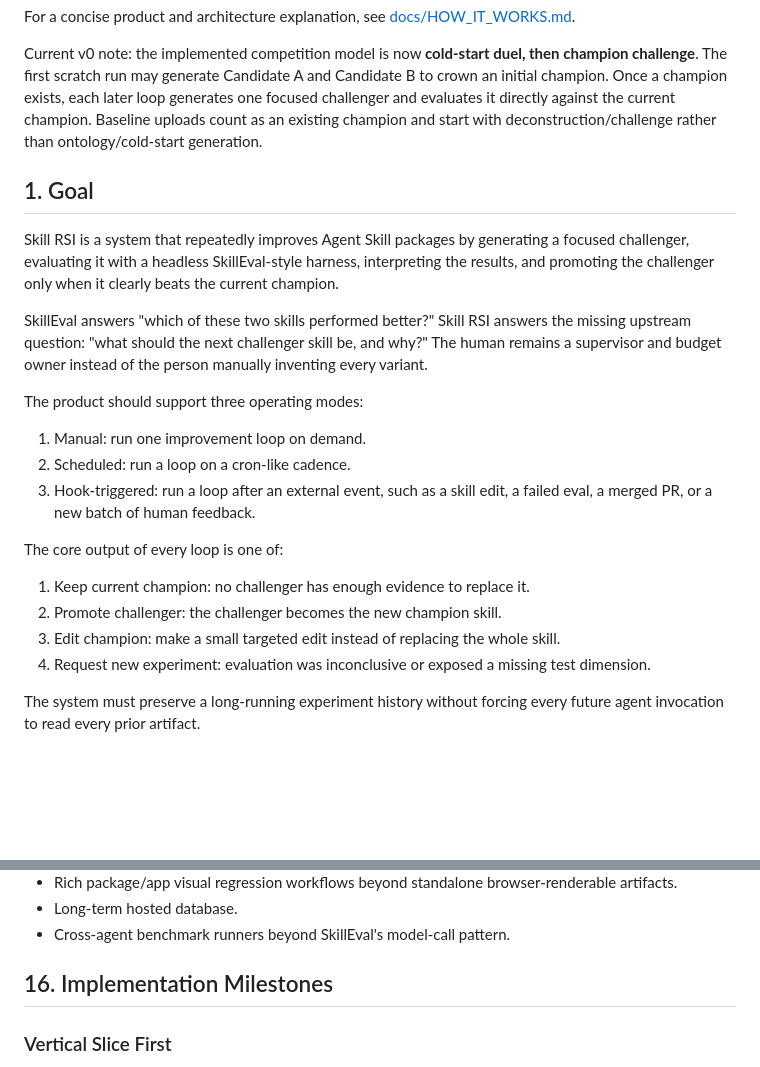
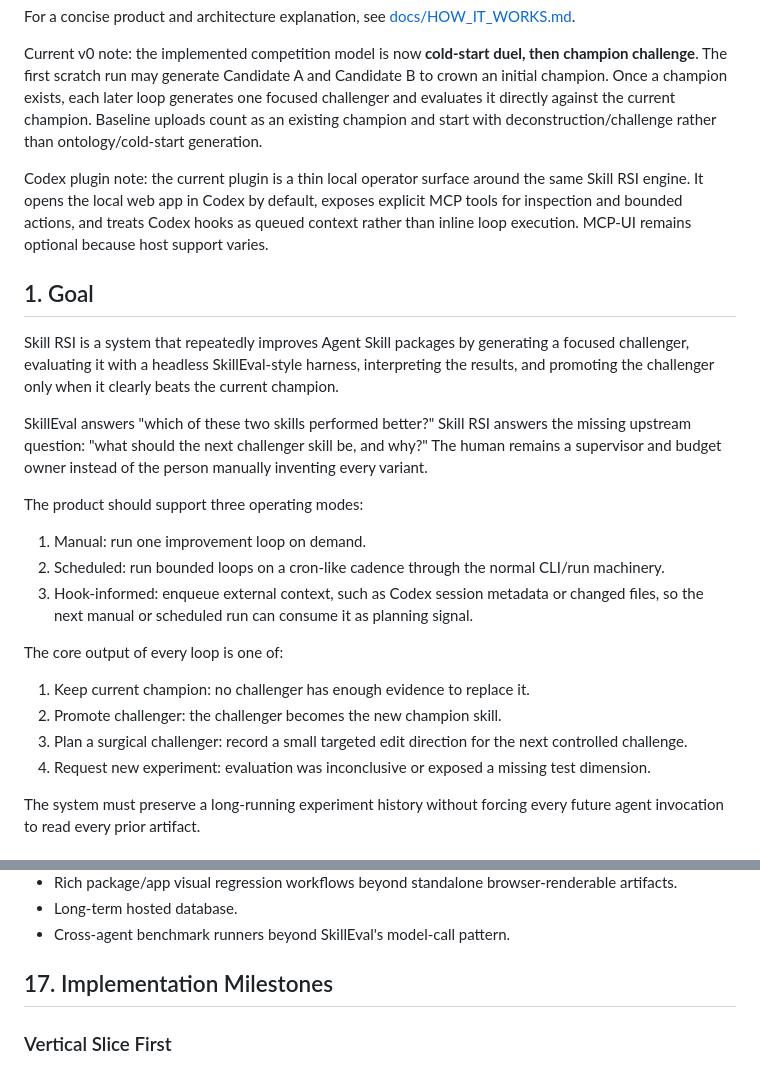
Before and after one commit to justinwetch/Skill-RSI, a Markdown page: IMPLEMENTATION_PLAN.md, 2 parts joined by grey strips. Rendered like a GitHub page; blank space fills up the shorter version.

```diff
--- a/IMPLEMENTATION_PLAN.md
+++ b/IMPLEMENTATION_PLAN.md
@@ -8,6 +8,8 @@ For a concise product and architecture explanation, see [docs/HOW_IT_WORKS.md](d
 
 Current v0 note: the implemented competition model is now **cold-start duel, then champion challenge**. The first scratch run may generate Candidate A and Candidate B to crown an initial champion. Once a champion exists, each later loop generates one focused challenger and evaluates it directly against the current champion. Baseline uploads count as an existing champion and start with deconstruction/challenge rather than ontology/cold-start generation.
 
+Codex plugin note: the current plugin is a thin local operator surface around the same Skill RSI engine. It opens the local web app in Codex by default, exposes explicit MCP tools for inspection and bounded actions, and treats Codex hooks as queued context rather than inline loop execution. MCP-UI remains optional because host support varies.
+
 ## 1. Goal
 
 Skill RSI is a system that repeatedly improves Agent Skill packages by generating a focused challenger, evaluating it with a headless SkillEval-style harness, interpreting the results, and promoting the challenger only when it clearly beats the current champion.
@@ -17,14 +19,14 @@ SkillEval answers "which of these two skills performed better?" Skill RSI answer
 The product should support three operating modes:
 
 1. Manual: run one improvement loop on demand.
-2. Scheduled: run a loop on a cron-like cadence.
-3. Hook-triggered: run a loop after an external event, such as a skill edit, a failed eval, a merged PR, or a new batch of human feedback.
+2. Scheduled: run bounded loops on a cron-like cadence through the normal CLI/run machinery.
+3. Hook-informed: enqueue external context, such as Codex session metadata or changed files, so the next manual or scheduled run can consume it as planning signal.
 
 The core output of every loop is one of:
 
 1. Keep current champion: no challenger has enough evidence to replace it.
 2. Promote challenger: the challenger becomes the new champion skill.
-3. Edit champion: make a small targeted edit instead of replacing the whole skill.
+3. Plan a surgical challenger: record a small targeted edit direction for the next controlled challenge.
 4. Request new experiment: evaluation was inconclusive or exposed a missing test dimension.
 
 The system must preserve a long-running experiment history without forcing every future agent invocation to read every prior artifact.
@@ -933,7 +986,7 @@ Still outside current v0 scope:
 - Long-term hosted database.
 - Cross-agent benchmark runners beyond SkillEval's model-call pattern.
 
-## 16. Implementation Milestones
+## 17. Implementation Milestones
 
 ### Vertical Slice First
 
```
Also changed, not shown: other parts of IMPLEMENTATION_PLAN.md (+68 -17 lines), docs/CODEX_PLUGIN_SURFACE_PLAN.md (+2 -2 lines), docs/HOW_IT_WORKS.md (+9 -3 lines).
